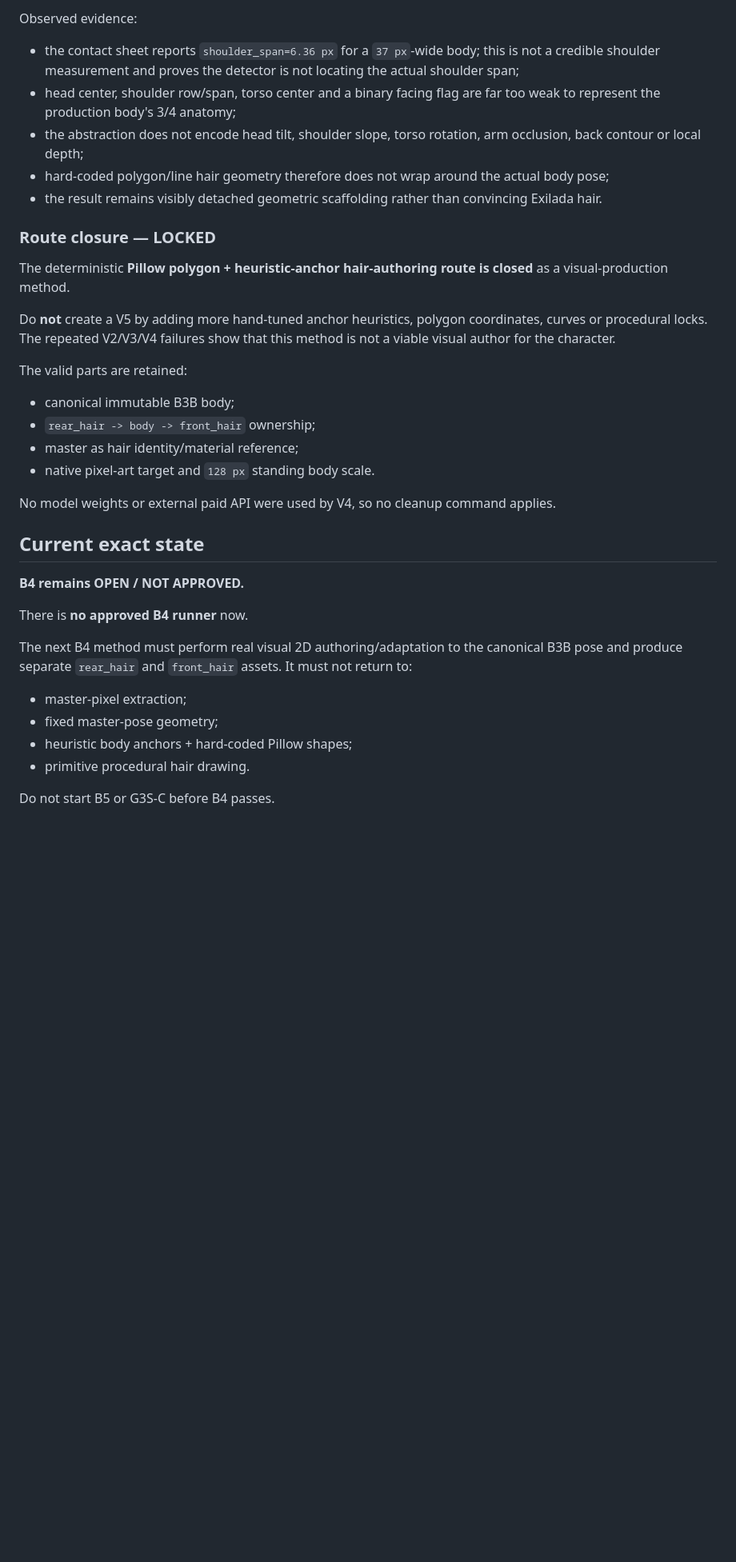
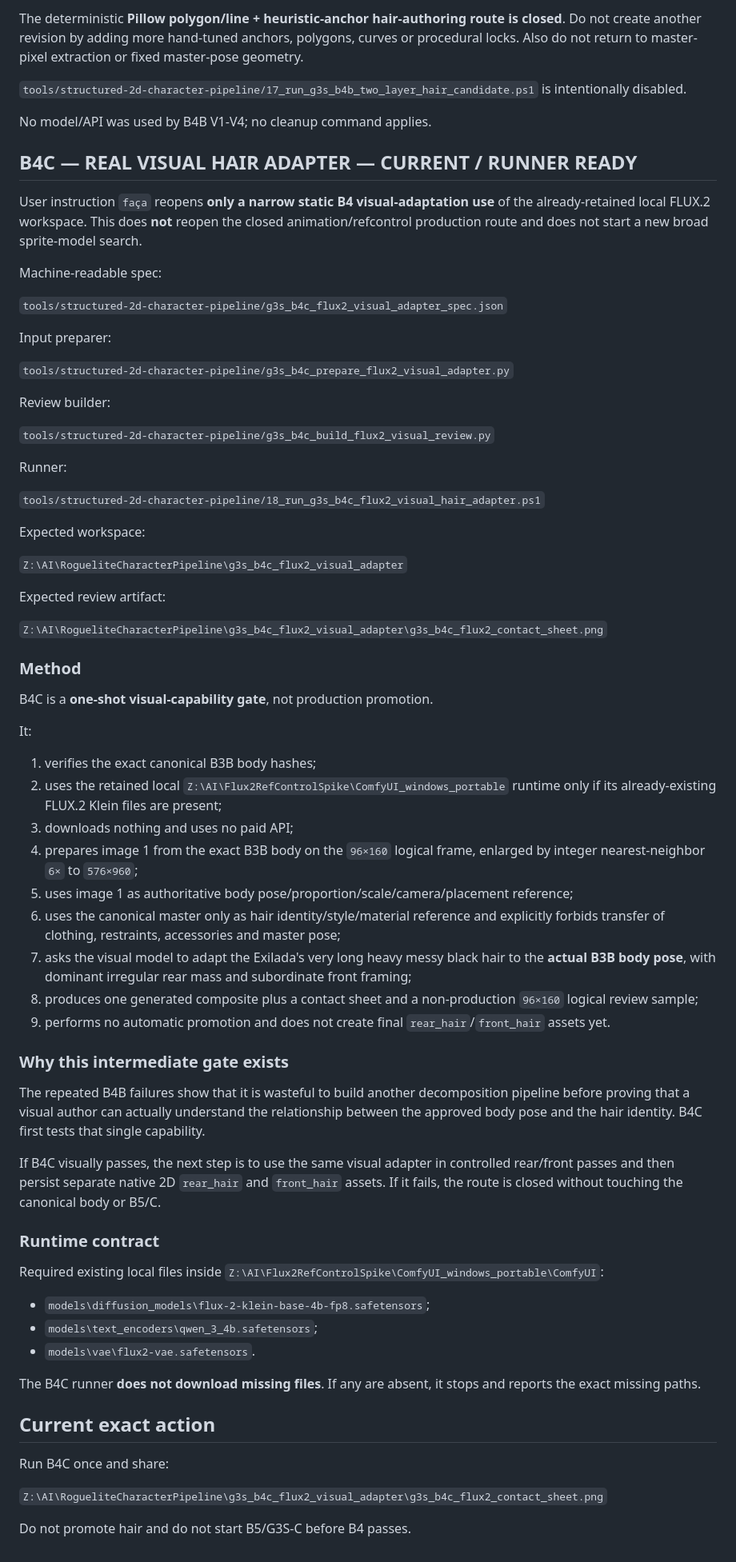
Before and after one commit to jsaidler/jklsjsklsjslkjlskjslkalkjdlasdj, a Markdown page: docs/G3S_B4_HAIR_LOG.md, the part around one of its changes. Shown at 80% size. Rendered like a GitHub page; blank space fills up the shorter version.

Commit message:
Open B4C real visual hair adaptation route

```diff
--- a/docs/G3S_B4_HAIR_LOG.md
+++ b/docs/G3S_B4_HAIR_LOG.md
@@ -98,38 +94,74 @@ Visual/method result: **FAIL**.
 
-Observed evidence:
+The deterministic **Pillow polygon/line + heuristic-anchor hair-authoring route is closed**. Do not create another revision by adding more hand-tuned anchors, polygons, curves or procedural locks. Also do not return to master-pixel extraction or fixed master-pose geometry.
 
-- the contact sheet reports `shoulder_span=6.36 px` for a `37 px`-wide body; this is not a credible shoulder measurement and proves the detector is not locating the actual shoulder span;
-- head center, shoulder row/span, torso center and a binary facing flag are far too weak to represent the production body's 3/4 anatomy;
-- the abstraction does not encode head tilt, shoulder slope, torso rotation, arm occlusion, back contour or local depth;
-- hard-coded polygon/line hair geometry therefore does not wrap around the actual body pose;
-- the result remains visibly detached geometric scaffolding rather than convincing Exilada hair.
+`tools/structured-2d-character-pipeline/17_run_g3s_b4b_two_layer_hair_candidate.ps1` is intentionally disabled.
 
-### Route closure — LOCKED
+No model/API was used by B4B V1-V4; no cleanup command applies.
 
-The deterministic **Pillow polygon + heuristic-anchor hair-authoring route is closed** as a visual-production method.
+## B4C — REAL VISUAL HAIR ADAPTER — CURRENT / RUNNER READY
 
-Do **not** create a V5 by adding more hand-tuned anchor heuristics, polygon coordinates, curves or procedural locks. The repeated V2/V3/V4 failures show that this method is not a viable visual author for the character.
+User instruction `faça` reopens **only a narrow static B4 visual-adaptation use** of the already-retained local FLUX.2 workspace. This does **not** reopen the closed animation/refcontrol production route and does not start a new broad sprite-model search.
 
-The valid parts are retained:
+Machine-readable spec:
 
-- canonical immutable B3B body;
-- `rear_hair -> body -> front_hair` ownership;
-- master as hair identity/material reference;
-- native pixel-art target and `128 px` standing body scale.
+`tools/structured-2d-character-pipeline/g3s_b4c_flux2_visual_adapter_spec.json`
 
-No model weights or external paid API were used by V4, so no cleanup command applies.
+Input preparer:
 
-## Current exact state
+`tools/structured-2d-character-pipeline/g3s_b4c_prepare_flux2_visual_adapter.py`
 
-**B4 remains OPEN / NOT APPROVED.**
+Review builder:
 
-There is **no approved B4 runner** now.
+`tools/structured-2d-character-pipeline/g3s_b4c_build_flux2_visual_review.py`
 
-The next B4 method must perform real visual 2D authoring/adaptation to the canonical B3B pose and produce separate `rear_hair` and `front_hair` assets. It must not return to:
+Runner:
 
-- master-pixel extraction;
-- fixed master-pose geometry;
-- heuristic body anchors + hard-coded Pillow shapes;
-- primitive procedural hair drawing.
+`tools/structured-2d-character-pipeline/18_run_g3s_b4c_flux2_visual_hair_adapter.ps1`
 
-Do not start B5 or G3S-C before B4 passes.
+Expected workspace:
+
+`Z:\AI\RogueliteCharacterPipeline\g3s_b4c_flux2_visual_adapter`
+
+Expected review artifact:
+
+`Z:\AI\RogueliteCharacterPipeline\g3s_b4c_flux2_visual_adapter\g3s_b4c_flux2_contact_sheet.png`
+
+### Method
+
+B4C is a **one-shot visual-capability gate**, not production promotion.
+
+It:
+
+1. verifies the exact canonical B3B body hashes;
+2. uses the retained local `Z:\AI\Flux2RefControlSpike\ComfyUI_windows_portable` runtime only if its already-existing FLUX.2 Klein files are present;
+3. downloads nothing and uses no paid API;
+4. prepares image 1 from the exact B3B body on the `96×160` logical frame, enlarged by integer nearest-neighbor `6×` to `576×960`;
+5. uses image 1 as authoritative body pose/proportion/scale/camera/placement reference;
+6. uses the canonical master only as hair identity/style/material reference and explicitly forbids transfer of clothing, restraints, accessories and master pose;
+7. asks the visual model to adapt the Exilada's very long heavy messy black hair to the **actual B3B body pose**, with dominant irregular rear mass and subordinate front framing;
+8. produces one generated composite plus a contact sheet and a non-production `96×160` logical review sample;
+9. performs no automatic promotion and does not create final `rear_hair`/`front_hair` assets yet.
+
+### Why this intermediate gate exists
+
+The repeated B4B failures show that it is wasteful to build another decomposition pipeline before proving that a visual author can actually understand the relationship between the approved body pose and the hair identity. B4C first tests that single capability.
+
+If B4C visually passes, the next step is to use the same visual adapter in controlled rear/front passes and then persist separate native 2D `rear_hair` and `front_hair` assets. If it fails, the route is closed without touching the canonical body or B5/C.
+
+### Runtime contract
+
+Required existing local files inside `Z:\AI\Flux2RefControlSpike\ComfyUI_windows_portable\ComfyUI`:
+
+- `models\diffusion_models\flux-2-klein-base-4b-fp8.safetensors`;
+- `models\text_encoders\qwen_3_4b.safetensors`;
+- `models\vae\flux2-vae.safetensors`.
+
+The B4C runner **does not download missing files**. If any are absent, it stops and reports the exact missing paths.
+
+## Current exact action
+
+Run B4C once and share:
+
+`Z:\AI\RogueliteCharacterPipeline\g3s_b4c_flux2_visual_adapter\g3s_b4c_flux2_contact_sheet.png`
+
+Do not promote hair and do not start B5/G3S-C before B4 passes.
```
Also changed, not shown: other parts of docs/G3S_B4_HAIR_LOG.md (+13 -17 lines).
